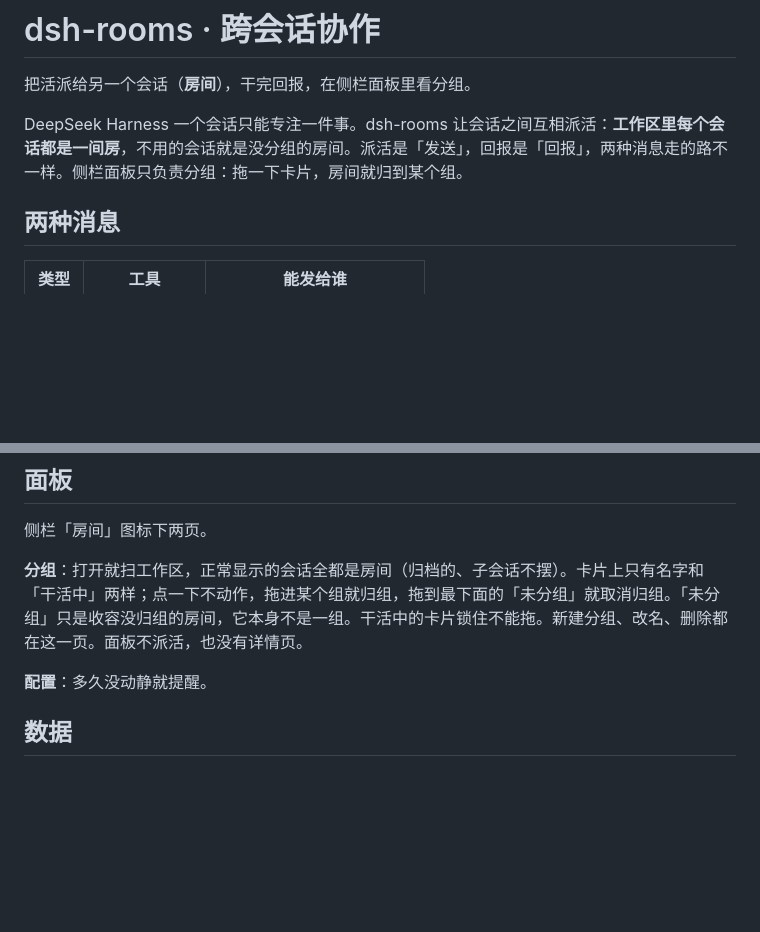
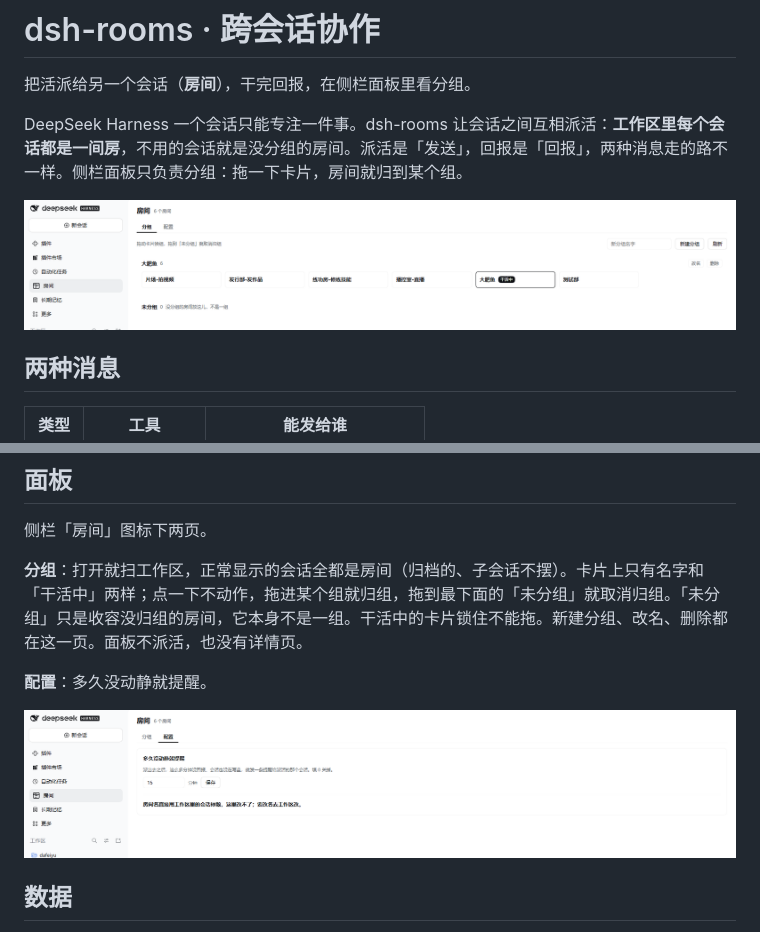
Before and after one commit to GF6364/dsh-rooms, a Markdown page: README.md, 2 parts joined by grey strips. GitHub-like rendering; pictures changed too: docs/panel-groups.png (added), docs/panel-settings.png (added); blank space fills up the shorter version.

Commit message:
docs: 补两张面板截图，README 首屏就能看到分组界面

```diff
--- a/README.md
+++ b/README.md
@@ -3,6 +3,8 @@
 把活派给另一个会话（**房间**），干完回报，在侧栏面板里看分组。
 
 DeepSeek Harness 一个会话只能专注一件事。dsh-rooms 让会话之间互相派活：**工作区里每个会话都是一间房**，不用的会话就是没分组的房间。派活是「发送」，回报是「回报」，两种消息走的路不一样。侧栏面板只负责分组：拖一下卡片，房间就归到某个组。
+
+![房间面板：把卡片拖进分组](docs/panel-groups.png)
 
 ## 两种消息
 
@@ -97,6 +99,8 @@ dsh plugin install /path/to/dsh-rooms
 
 **配置**：多久没动静就提醒。
 
+![配置页：只放运行时能改的提醒分钟数](docs/panel-settings.png)
+
 ## 数据
 
 `stateDir/state.json`：会话映射、回报记录、分组、每间房上次的派活方。删掉它等于重置（会话 id 也会丢，慎删）。
```
